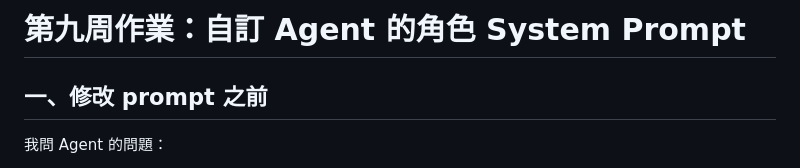
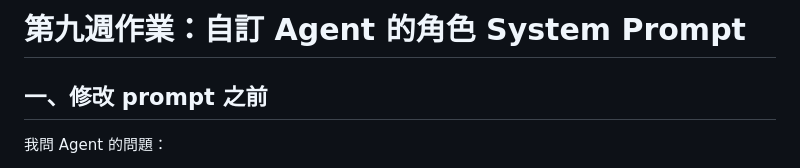
Before and after one commit to berneting/TAICA-LLM, a Markdown page: HW9.md, the part around the change. Drawn GitHub-style.

Commit message:
Update week number from '九' to '週'

```diff
--- a/HW9.md
+++ b/HW9.md
@@ -1,4 +1,4 @@
-# 第九周作業：自訂 Agent 的角色 System Prompt
+# 第九週作業：自訂 Agent 的角色 System Prompt
 
 ## 一、修改 prompt 之前
 
```
